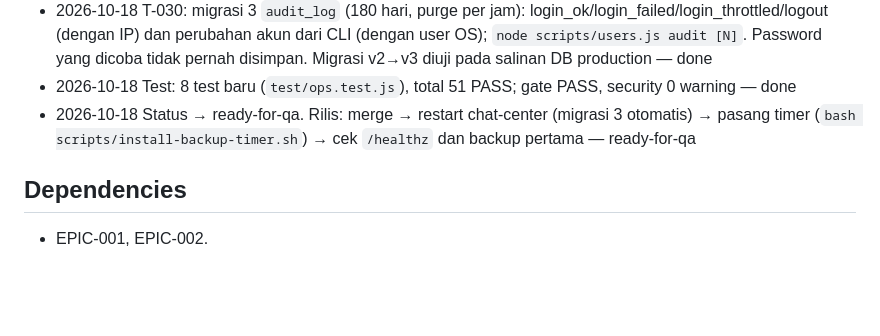
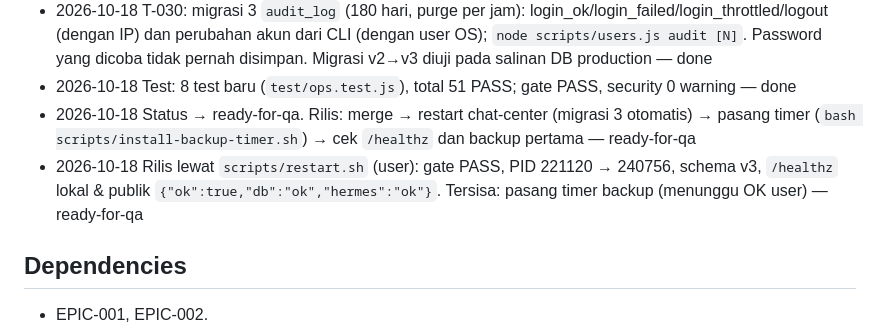
Before and after one commit to ilhamwit/hgchatvirtual, a Markdown page: docs/epics/EPIC-005-operations.md, the part around the change. Drawn GitHub-style; blank space fills up the shorter version.

Commit message:
docs: EPIC-005 released (PID 240756, schema v3)
Refs: EPIC-005

Co-Authored-By: Claude Opus 5.5 <noreply@anthropic.com>

```diff
--- a/docs/epics/EPIC-005-operations.md
+++ b/docs/epics/EPIC-005-operations.md
@@ -59,6 +59,7 @@ hanya baris start di journald.
 - 2026-10-18 T-030: migrasi 3 `audit_log` (180 hari, purge per jam): login_ok/login_failed/login_throttled/logout (dengan IP) dan perubahan akun dari CLI (dengan user OS); `node scripts/users.js audit [N]`. Password yang dicoba tidak pernah disimpan. Migrasi v2→v3 diuji pada salinan DB production — done
 - 2026-10-18 Test: 8 test baru (`test/ops.test.js`), total 51 PASS; gate PASS, security 0 warning — done
 - 2026-10-18 Status → ready-for-qa. Rilis: merge → restart chat-center (migrasi 3 otomatis) → pasang timer (`bash scripts/install-backup-timer.sh`) → cek `/healthz` dan backup pertama — ready-for-qa
+- 2026-10-18 Rilis lewat `scripts/restart.sh` (user): gate PASS, PID 221120 → 240756, schema v3, `/healthz` lokal & publik `{"ok":true,"db":"ok","hermes":"ok"}`. Tersisa: pasang timer backup (menunggu OK user) — ready-for-qa
 
 ## Dependencies
 
```
